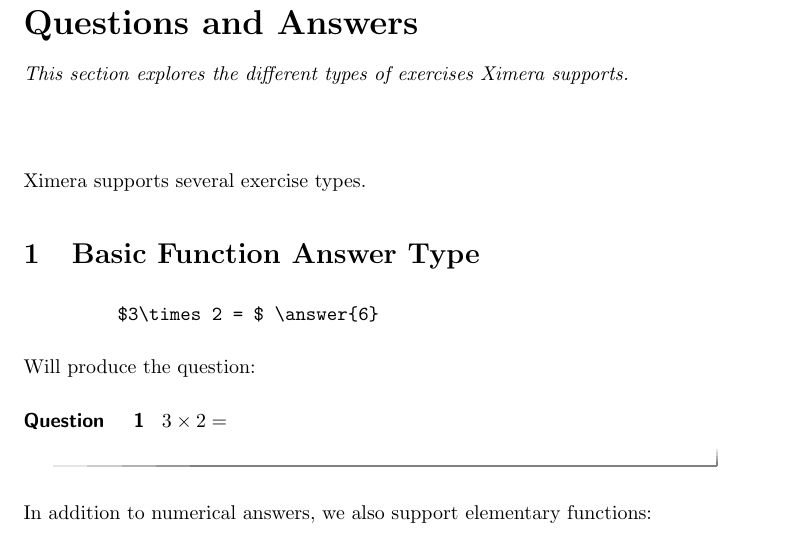
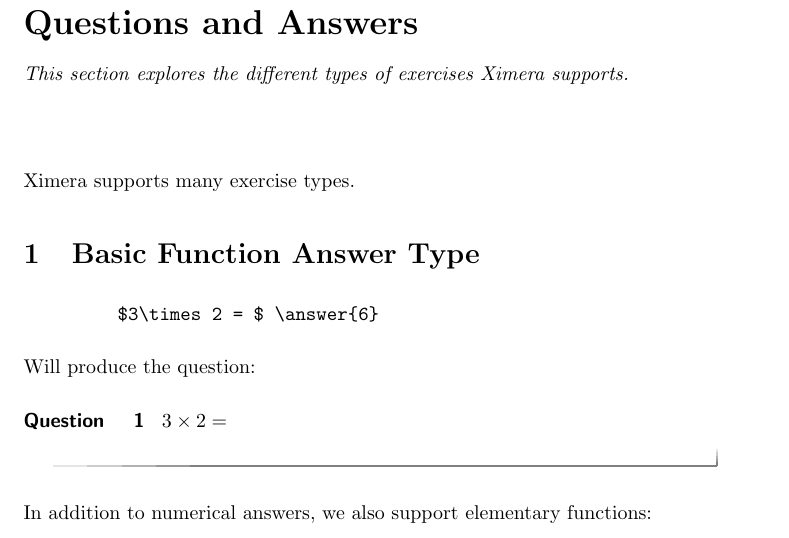
Before and after one commit to slcmalec/gettingStarted, a LaTeX document (sampleActivity/sampleActivity.tex): part of page 1 of 3, cut so that both start at the same text. Compiled offline with pdfLaTeX.

Commit message:
changed a word

```diff
--- a/sampleActivity/sampleActivity.tex
+++ b/sampleActivity/sampleActivity.tex
@@ -8,7 +8,7 @@
 
 \maketitle
 
-Ximera supports several exercise types.
+Ximera supports many exercise types.
 
 
 \section{Basic Function Answer Type}
```
